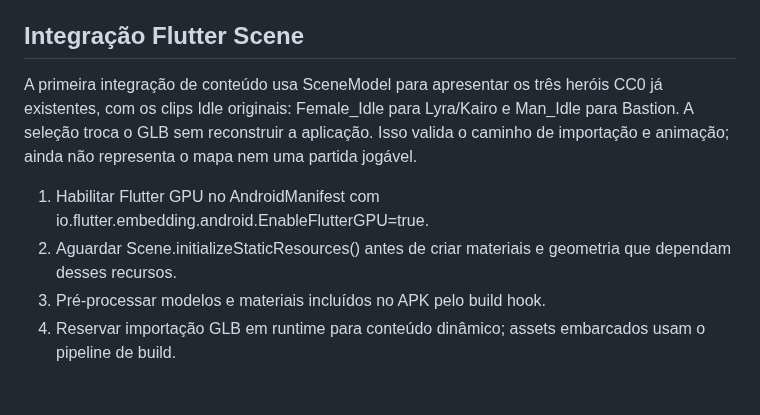
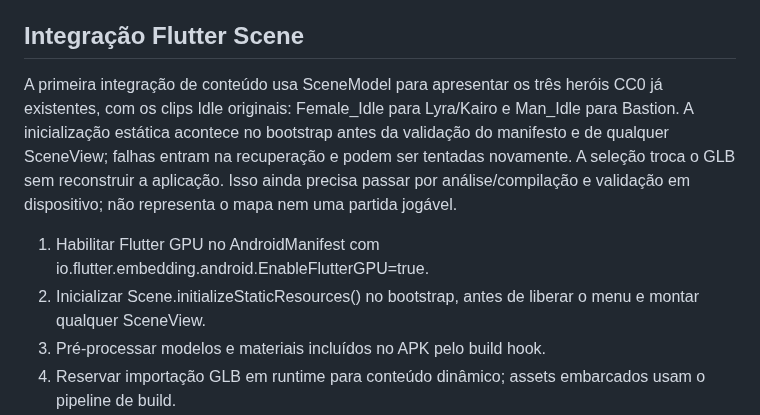
Before and after one commit to Coca69643/Neon-Breach, a Markdown page: flutter/ARCHITECTURE.md, the part around the change. Rendered like a GitHub page; blank space fills up the shorter version.

Commit message:
Document Flutter Scene bootstrap ordering

```diff
--- a/flutter/ARCHITECTURE.md
+++ b/flutter/ARCHITECTURE.md
@@ -41,11 +41,11 @@ A IA dos bots e minions será implementada em Dart com FSMs determinísticas, de
 
 ## Integração Flutter Scene
 
-A primeira integração de conteúdo usa SceneModel para apresentar os três heróis CC0 já existentes, com os clips Idle originais: Female_Idle para Lyra/Kairo e Man_Idle para Bastion. A seleção troca o GLB sem reconstruir a aplicação. Isso valida o caminho de importação e animação; ainda não representa o mapa nem uma partida jogável.
+A primeira integração de conteúdo usa SceneModel para apresentar os três heróis CC0 já existentes, com os clips Idle originais: Female_Idle para Lyra/Kairo e Man_Idle para Bastion. A inicialização estática acontece no bootstrap antes da validação do manifesto e de qualquer SceneView; falhas entram na recuperação e podem ser tentadas novamente. A seleção troca o GLB sem reconstruir a aplicação. Isso ainda precisa passar por análise/compilação e validação em dispositivo; não representa o mapa nem uma partida jogável.
 
 
 1. Habilitar Flutter GPU no AndroidManifest com io.flutter.embedding.android.EnableFlutterGPU=true.
-2. Aguardar Scene.initializeStaticResources() antes de criar materiais e geometria que dependam desses recursos.
+2. Inicializar Scene.initializeStaticResources() no bootstrap, antes de liberar o menu e montar qualquer SceneView.
 3. Pré-processar modelos e materiais incluídos no APK pelo build hook.
 4. Reservar importação GLB em runtime para conteúdo dinâmico; assets embarcados usam o pipeline de build.
 5. Descartar cenas explicitamente para liberar render targets e texturas.
```
